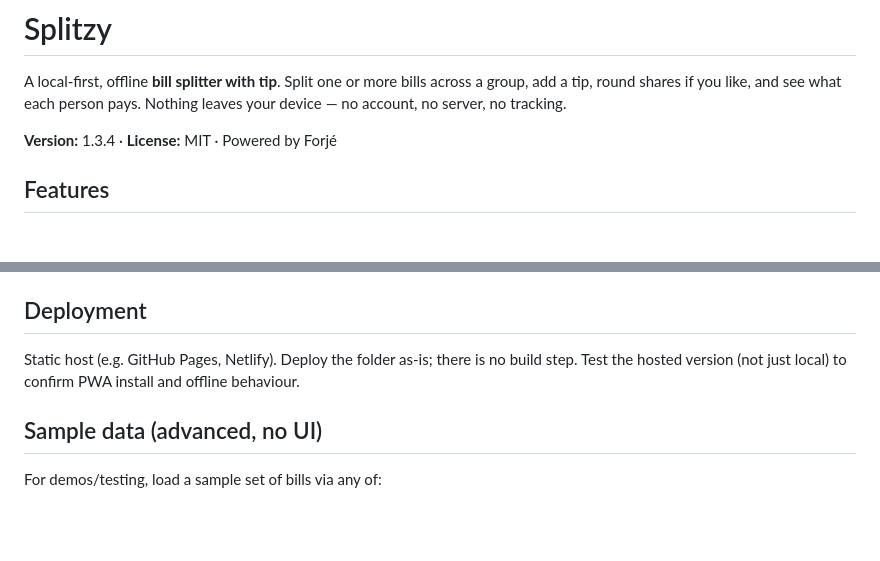
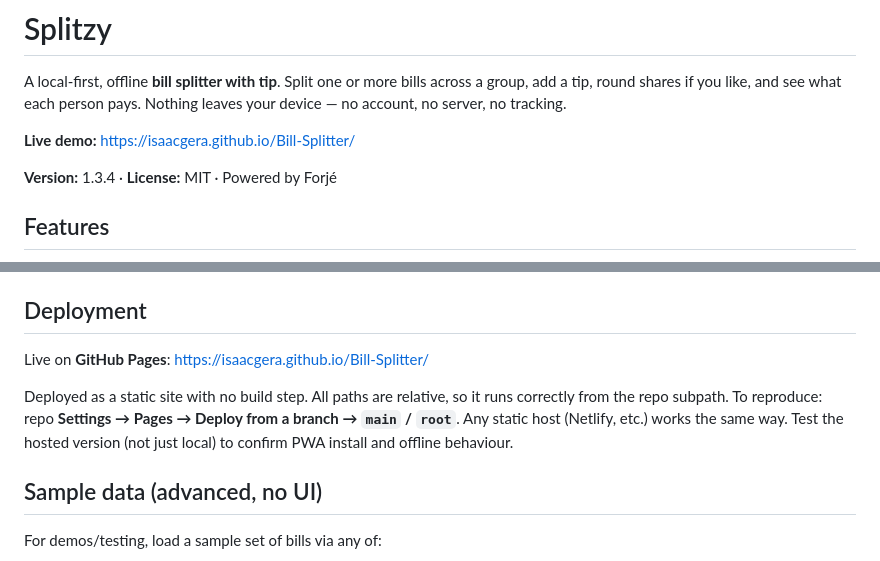
Before and after one commit to isaacgera/Bill-Splitter, a Markdown page: README.md, 2 parts joined by grey strips. GitHub-like rendering; blank space fills up the shorter version.

Commit message:
Docs: add live GitHub Pages URL (README + session log)

```diff
--- a/README.md
+++ b/README.md
@@ -3,6 +3,8 @@
 A local-first, offline **bill splitter with tip**. Split one or more bills across a group,
 add a tip, round shares if you like, and see what each person pays. Nothing leaves your
 device &mdash; no account, no server, no tracking.
+
+**Live demo:** https://isaacgera.github.io/Bill-Splitter/
 
 **Version:** 1.3.4 · **License:** MIT · Powered by Forjé
 
@@ -33,8 +35,12 @@ directly (`file://`) works for basic use but not for install/offline.
 
 ## Deployment
 
-Static host (e.g. GitHub Pages, Netlify). Deploy the folder as-is; there is no build step.
-Test the hosted version (not just local) to confirm PWA install and offline behaviour.
+Live on **GitHub Pages**: https://isaacgera.github.io/Bill-Splitter/
+
+Deployed as a static site with no build step. All paths are relative, so it runs correctly
+from the repo subpath. To reproduce: repo **Settings → Pages → Deploy from a branch → `main` /
+`root`**. Any static host (Netlify, etc.) works the same way. Test the hosted version (not just
+local) to confirm PWA install and offline behaviour.
 
 ## Sample data (advanced, no UI)
 
```
Also changed, not shown: SESSION-LOG.md (+28 -0 lines).
